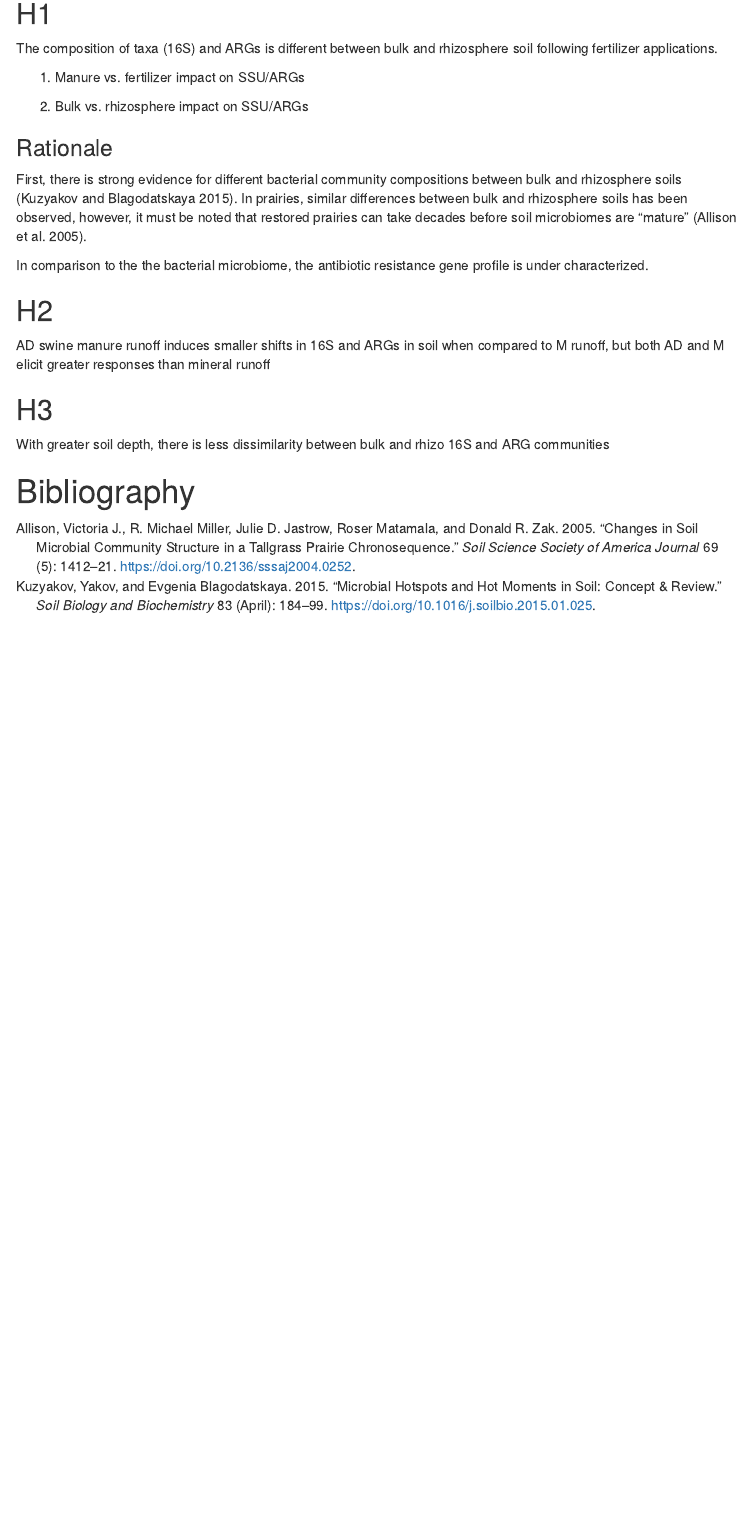
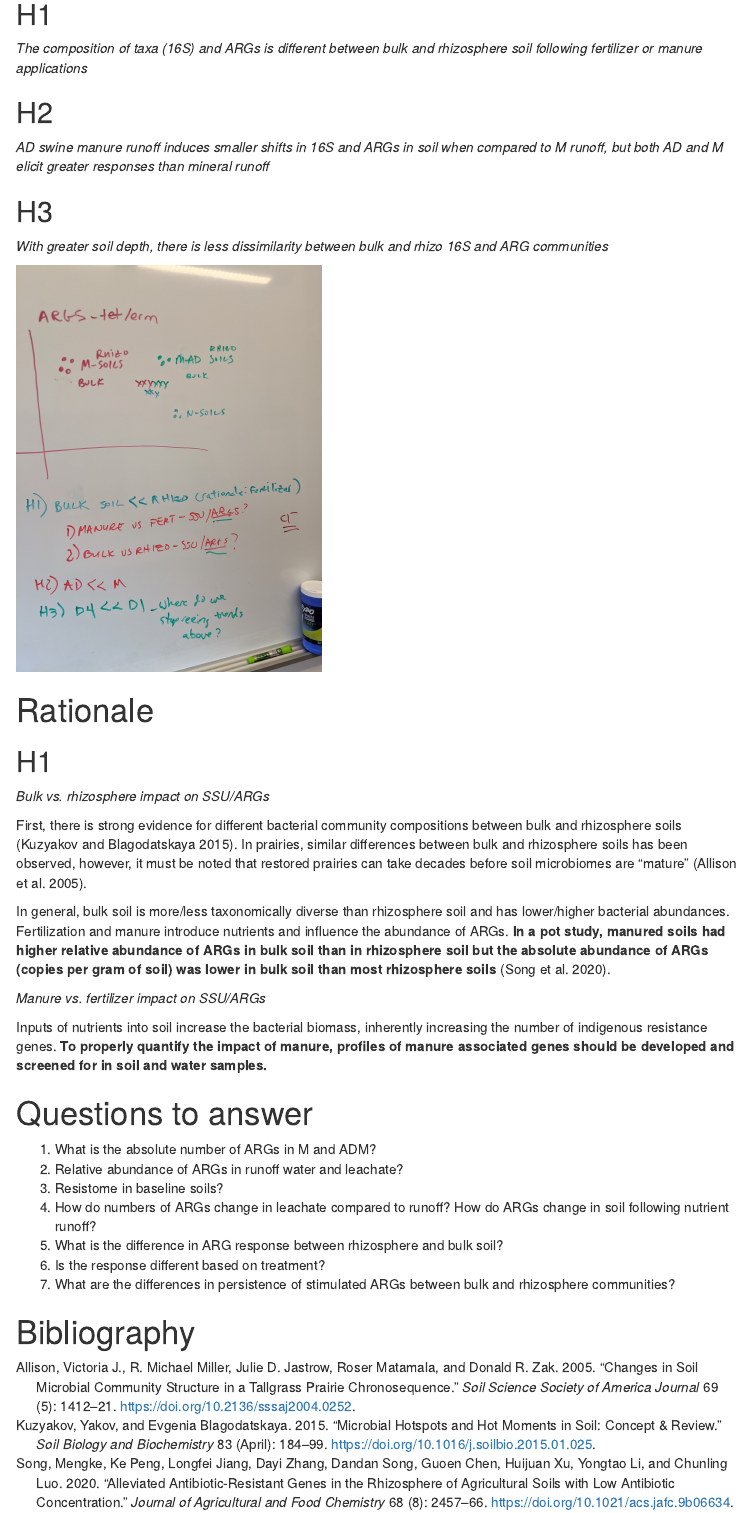
Before and after one commit to jflater/2021_strips_soil_column, an R Markdown document (Submission/hypothesis_development.Rmd): the page in a window 1100 px wide, from 600 px down before the commit and from 170 px down after it, so that both start at the same text. The pictures show the output file Submission/hypothesis_development.html that the author committed with the source, opened offline; menus at the side of the page are left out.

Commit message:
B2 R6 mass

```diff
--- a/Submission/hypothesis_development.Rmd
+++ b/Submission/hypothesis_development.Rmd
@@ -11,29 +11,33 @@ bibliography: references.bib
 
 For Jared's first paper, there are three hypotheses:
 
+## H1
+
+*The composition of taxa (16S) and ARGs is different between bulk and rhizosphere soil following fertilizer or manure applications*
+
+## H2
+
+*AD swine manure runoff induces smaller shifts in 16S and ARGs in soil when compared to M runoff, but both AD and M elicit greater responses than mineral runoff*
+
+## H3
+
+*With greater soil depth, there is less dissimilarity between bulk and rhizo 16S and ARG communities*
+
 ![](images/Hypothosisbrainstormfigure.jpg){width="317"}
+
+# Rationale
 
 ## H1
 
-The composition of taxa (16S) and ARGs is different between bulk and rhizosphere soil following fertilizer applications.
-
-1.  Manure vs. fertilizer impact on SSU/ARGs
-
-2.  Bulk vs. rhizosphere impact on SSU/ARGs
-
-### Rationale
+*Bulk vs. rhizosphere impact on SSU/ARGs*
 
 First, there is strong evidence for different bacterial community compositions between bulk and rhizosphere soils [@kuzyakov2015]. In prairies, similar differences between bulk and rhizosphere soils has been observed, however, it must be noted that restored prairies can take decades before soil microbiomes are "mature" [@allison2005].
 
-In comparison to the the bacterial microbiome, the antibiotic resistance gene profile is under characterized. An accurate characterization of the soil ARG profile is needed to evaluate changes caused by manure addition.
+In general, bulk soil is more/less taxonomically diverse than rhizosphere soil and has lower/higher bacterial abundances. Fertilization and manure introduce nutrients and influence the abundance of ARGs. **In a pot study, manured soils had higher relative abundance of ARGs in bulk soil than in rhizosphere soil but the absolute abundance of ARGs (copies per gram of soil) was lower in bulk soil than most rhizosphere soils** [@song2020].
 
-## H2
+*Manure vs. fertilizer impact on SSU/ARGs*
 
-AD swine manure runoff induces smaller shifts in 16S and ARGs in soil when compared to M runoff, but both AD and M elicit greater responses than mineral runoff
-
-## H3
-
-With greater soil depth, there is less dissimilarity between bulk and rhizo 16S and ARG communities
+Inputs of nutrients into soil increase the bacterial biomass, inherently increasing the number of indigenous resistance genes. **To properly quantify the impact of manure, profiles of manure associated genes should be developed and screened for in soil and water samples.**
 
 # Questions to answer
 
@@ -43,5 +47,6 @@ With greater soil depth, there is less dissimilarity between bulk and rhizo 16S
 4.  How do numbers of ARGs change in leachate compared to runoff? How do ARGs change in soil following nutrient runoff?
 5.  What is the difference in ARG response between rhizosphere and bulk soil?
 6.  Is the response different based on treatment?
+7.  What are the differences in persistence of stimulated ARGs between bulk and rhizosphere communities?
 
 # Bibliography
--- a/Submission/references.bib
+++ b/Submission/references.bib
@@ -56,3 +56,18 @@
 	url = {http://dx.doi.org/10.2136/sssaj2004.0252},
 	langid = {en}
 }
+
+@article{song2020,
+	title = {Alleviated Antibiotic-Resistant Genes in the Rhizosphere of Agricultural Soils with Low Antibiotic Concentration},
+	author = {{Song}, {Mengke} and {Peng}, {Ke} and {Jiang}, {Longfei} and {Zhang}, {Dayi} and {Song}, {Dandan} and {Chen}, {Guoen} and {Xu}, {Huijuan} and {Li}, {Yongtao} and {Luo}, {Chunling}},
+	year = {2020},
+	month = {01},
+	date = {2020-01-29},
+	journal = {Journal of Agricultural and Food Chemistry},
+	pages = {2457--2466},
+	volume = {68},
+	number = {8},
+	doi = {10.1021/acs.jafc.9b06634},
+	url = {http://dx.doi.org/10.1021/acs.jafc.9b06634},
+	langid = {en}
+}
```
Also changed, not shown: Documents/workflow.md (+5 -0 lines), Data/LeachateData.xlsx, Documents/workflow.html (added), Documents/workflow.tex (added), Submission/hypothesis_development.html, 1 other file.
